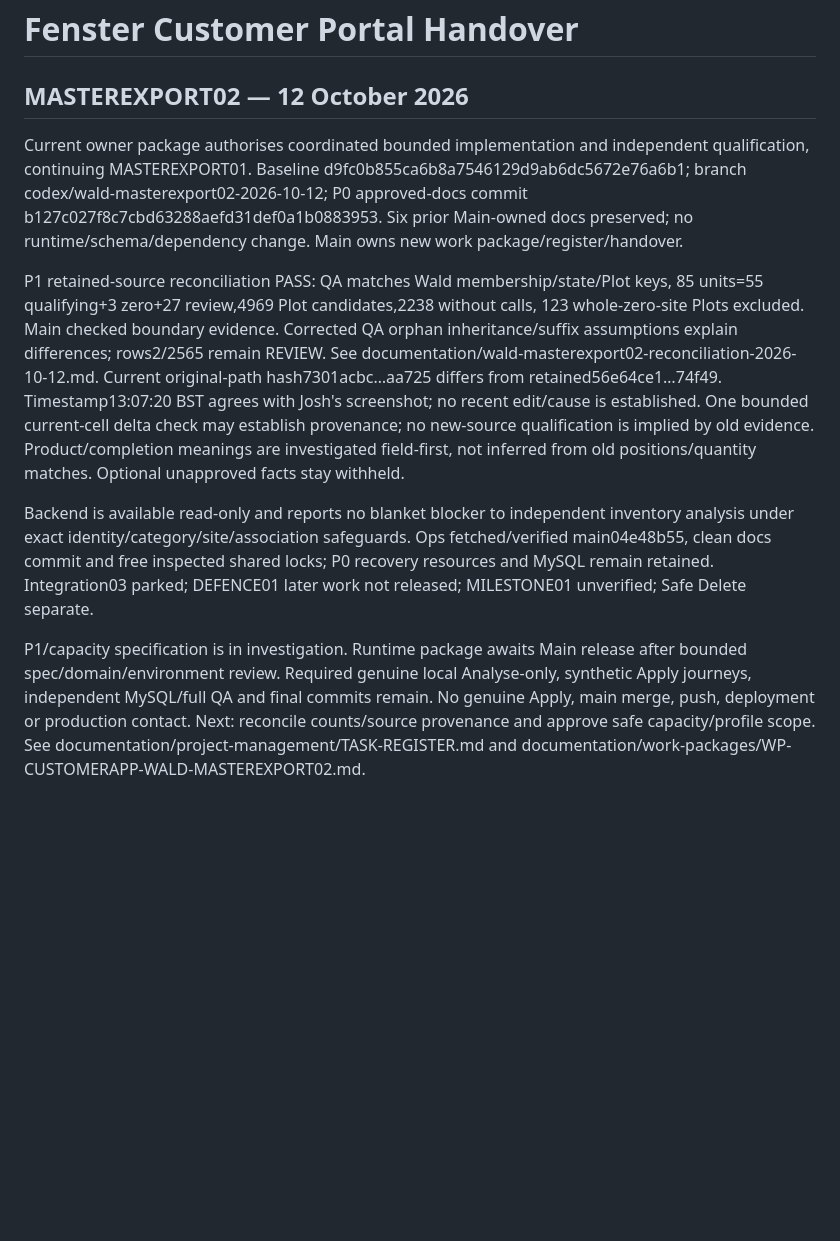
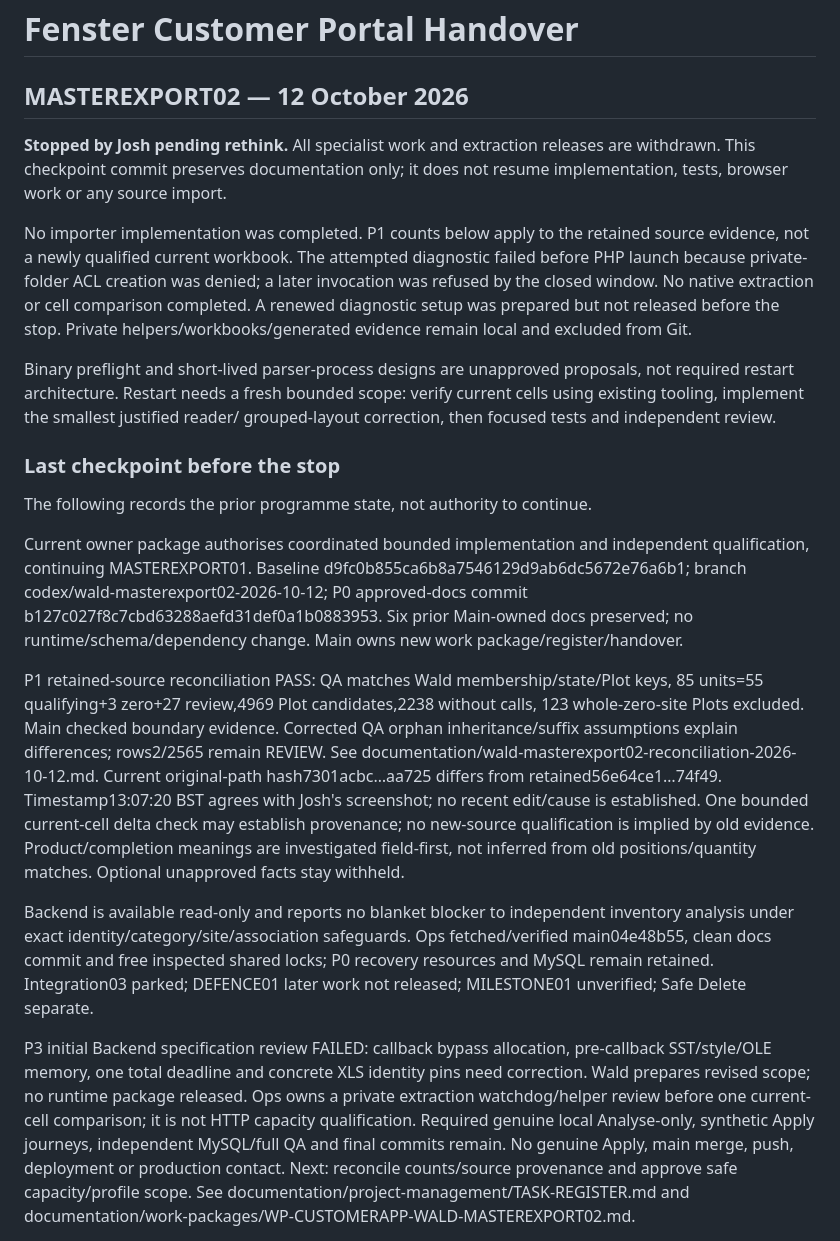
Before and after one commit to fensteruk/CustomerApp, a Markdown page: HANDOVER.md, the part around the change. GitHub-like rendering; blank space fills up the shorter version.

Commit message:
docs(wald): checkpoint paused master export qualification

```diff
--- a/HANDOVER.md
+++ b/HANDOVER.md
@@ -1,6 +1,26 @@
 # Fenster Customer Portal Handover
 
 ## MASTEREXPORT02 — 12 October 2026
+
+**Stopped by Josh pending rethink.** All specialist work and extraction releases
+are withdrawn. This checkpoint commit preserves documentation only; it does not
+resume implementation, tests, browser work or any source import.
+
+No importer implementation was completed. P1 counts below apply to the retained
+source evidence, not a newly qualified current workbook. The attempted diagnostic
+failed before PHP launch because private-folder ACL creation was denied; a later
+invocation was refused by the closed window. No native extraction or cell comparison
+completed. A renewed diagnostic setup was prepared but not released before the stop.
+Private helpers/workbooks/generated evidence remain local and excluded from Git.
+
+Binary preflight and short-lived parser-process designs are unapproved proposals,
+not required restart architecture. Restart needs a fresh bounded scope: verify
+current cells using existing tooling, implement the smallest justified reader/
+grouped-layout correction, then focused tests and independent review.
+
+### Last checkpoint before the stop
+
+The following records the prior programme state, not authority to continue.
 
 Current owner package authorises coordinated bounded implementation and independent
 qualification, continuing MASTEREXPORT01. Baseline d9fc0b855ca6b8a7546129d9ab6dc5672e76a6b1;
@@ -13,8 +33,7 @@ P1 retained-source reconciliation PASS: QA matches Wald membership/state/Plot ke
 123 whole-zero-site Plots excluded. Main checked boundary evidence. Corrected
 QA orphan inheritance/suffix assumptions explain differences; rows2/2565 remain
 REVIEW. See documentation/wald-masterexport02-reconciliation-2026-10-12.md.
-Current
-original-path hash7301acbc…aa725 differs from retained56e64ce1…74f49. Timestamp13:07:20
+Current original-path hash7301acbc…aa725 differs from retained56e64ce1…74f49. Timestamp13:07:20
 BST agrees with Josh's screenshot; no recent edit/cause is established. One bounded
 current-cell delta check may establish provenance; no new-source qualification
 is implied by old evidence. Product/completion meanings are investigated field-first,
@@ -26,8 +45,11 @@ Ops fetched/verified main04e48b55, clean docs commit and free inspected shared
 locks; P0 recovery resources and MySQL remain retained. Integration03 parked;
 DEFENCE01 later work not released; MILESTONE01 unverified; Safe Delete separate.
 
-P1/capacity specification is in investigation. Runtime package awaits Main release
-after bounded spec/domain/environment review. Required genuine local Analyse-only,
+P3 initial Backend specification review FAILED: callback bypass allocation,
+pre-callback SST/style/OLE memory, one total deadline and concrete XLS identity
+pins need correction. Wald prepares revised scope; no runtime package released.
+Ops owns a private extraction watchdog/helper review before one current-cell
+comparison; it is not HTTP capacity qualification. Required genuine local Analyse-only,
 synthetic Apply journeys, independent MySQL/full QA and final commits remain.
 No genuine Apply, main merge, push, deployment or production contact.
 Next: reconcile counts/source provenance and approve safe capacity/profile scope.
```
Also changed, not shown: documentation/project-management/TASK-REGISTER.md (+18 -1 lines).
